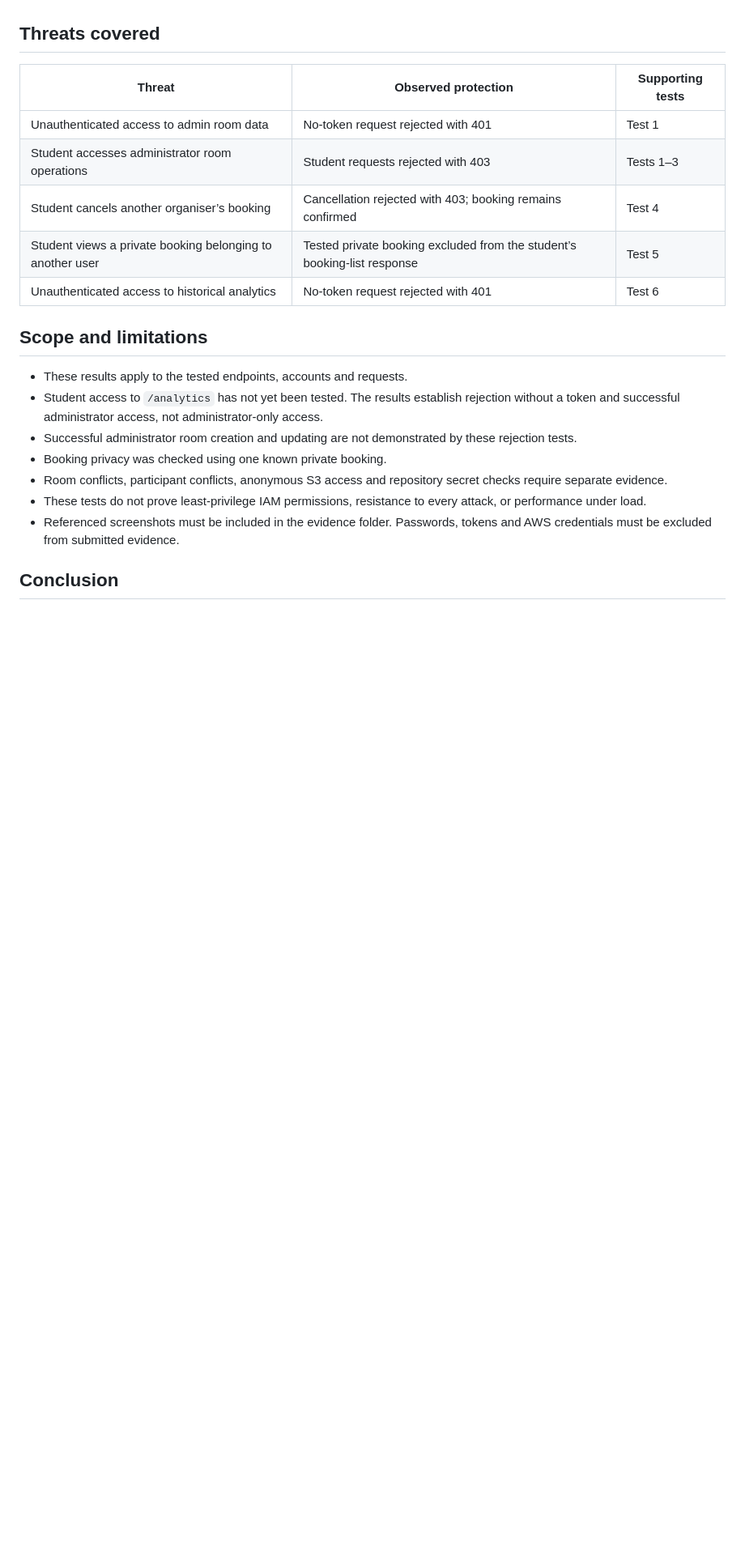
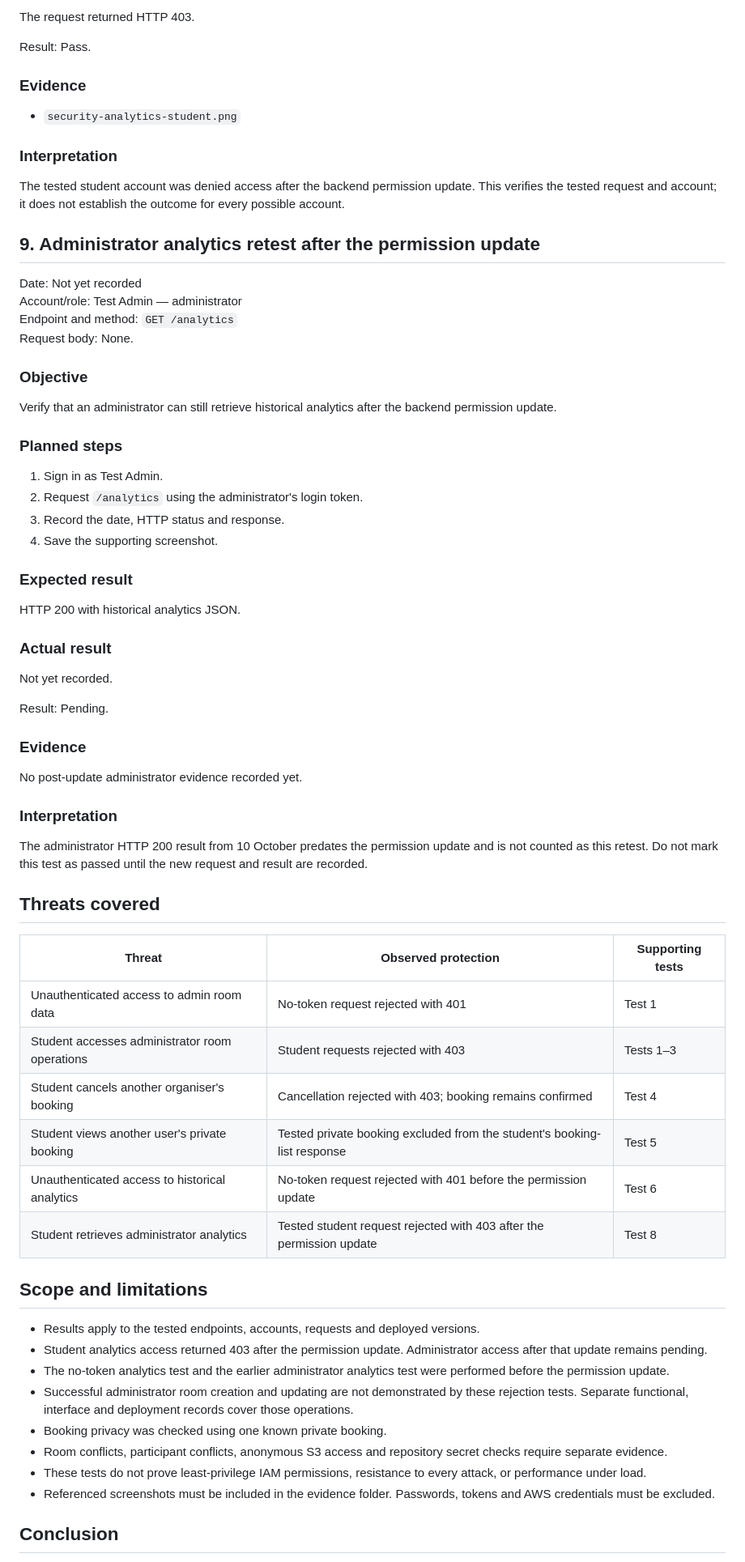
Before and after one commit to xuanj0555/INF2006_ClassroomBooking, a Markdown page: evidence/test-security.md, the part around one of its changes. Shown at 81% size. GitHub-like rendering; blank space fills up the shorter version.

```diff
--- a/evidence/test-security.md
+++ b/evidence/test-security.md
@@ -366,3 +436,55 @@ An authenticated administrator successfully retrieved the historical analytics r
+The request returned HTTP 403.
+
+Result: Pass.
+
+### Evidence
+
+- `security-analytics-student.png`
+
+### Interpretation
+
+The tested student account was denied access after the backend
+permission update. This verifies the tested request and account;
+it does not establish the outcome for every possible account.
+
+## 9. Administrator analytics retest after the permission update
+
+Date: Not yet recorded
+Account/role: Test Admin — administrator
+Endpoint and method: `GET /analytics`
+Request body: None.
+
+### Objective
+
+Verify that an administrator can still retrieve historical
+analytics after the backend permission update.
+
+### Planned steps
+
+1. Sign in as Test Admin.
+2. Request `/analytics` using the administrator's login token.
+3. Record the date, HTTP status and response.
+4. Save the supporting screenshot.
+
+### Expected result
+
+HTTP 200 with historical analytics JSON.
+
+### Actual result
+
+Not yet recorded.
+
+Result: Pending.
+
+### Evidence
+
+No post-update administrator evidence recorded yet.
+
+### Interpretation
+
+The administrator HTTP 200 result from 10 October predates the
+permission update and is not counted as this retest. Do not mark
+this test as passed until the new request and result are recorded.
 
 ## Threats covered
 
@@ -370,19 +492,29 @@ An authenticated administrator successfully retrieved the historical analytics r
 |---|---|---|
 | Unauthenticated access to admin room data | No-token request rejected with 401 | Test 1 |
 | Student accesses administrator room operations | Student requests rejected with 403 | Tests 1–3 |
-| Student cancels another organiser’s booking | Cancellation rejected with 403; booking remains confirmed | Test 4 |
-| Student views a private booking belonging to another user | Tested private booking excluded from the student’s booking-list response | Test 5 |
-| Unauthenticated access to historical analytics | No-token request rejected with 401 | Test 6 |
+| Student cancels another organiser's booking | Cancellation rejected with 403; booking remains confirmed | Test 4 |
+| Student views another user's private booking | Tested private booking excluded from the student's booking-list response | Test 5 |
+| Unauthenticated access to historical analytics | No-token request rejected with 401 before the permission update | Test 6 |
+| Student retrieves administrator analytics | Tested student request rejected with 403 after the permission update | Test 8 |
 
 ## Scope and limitations
 
-- These results apply to the tested endpoints, accounts and requests.
-- Student access to `/analytics` has not yet been tested. The results establish rejection without a token and successful administrator access, not administrator-only access.
-- Successful administrator room creation and updating are not demonstrated by these rejection tests.
+- Results apply to the tested endpoints, accounts, requests and
+  deployed versions.
+- Student analytics access returned 403 after the permission
+  update. Administrator access after that update remains pending.
+- The no-token analytics test and the earlier administrator
+  analytics test were performed before the permission update.
+- Successful administrator room creation and updating are not
+  demonstrated by these rejection tests. Separate functional,
+  interface and deployment records cover those operations.
 - Booking privacy was checked using one known private booking.
-- Room conflicts, participant conflicts, anonymous S3 access and repository secret checks require separate evidence.
-- These tests do not prove least-privilege IAM permissions, resistance to every attack, or performance under load.
-- Referenced screenshots must be included in the evidence folder. Passwords, tokens and AWS credentials must be excluded from submitted evidence.
+- Room conflicts, participant conflicts, anonymous S3 access and
+  repository secret checks require separate evidence.
+- These tests do not prove least-privilege IAM permissions,
+  resistance to every attack, or performance under load.
+- Referenced screenshots must be included in the evidence folder.
+  Passwords, tokens and AWS credentials must be excluded.
 
 ## Conclusion
 
```
Also changed, not shown: other parts of evidence/test-security.md (+123 -44 lines).
